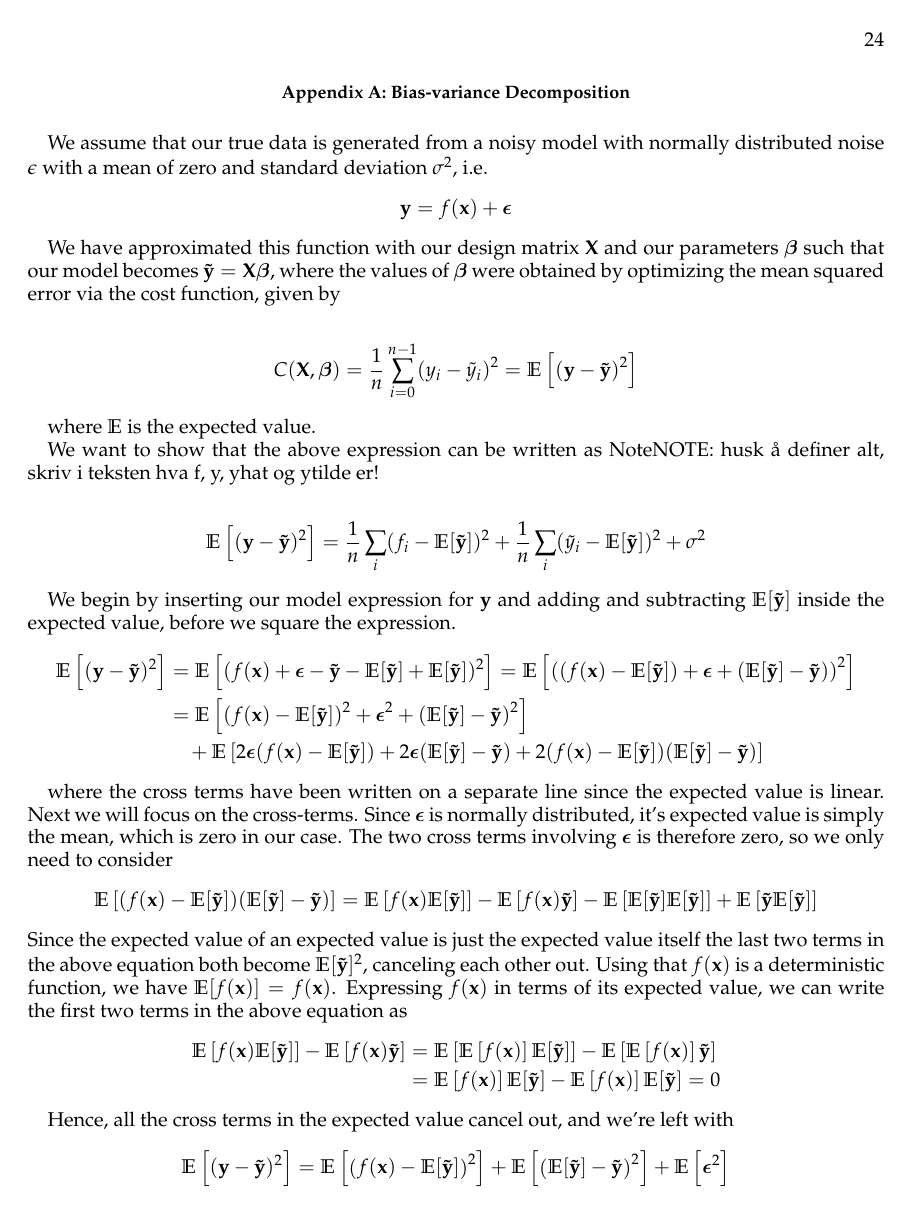
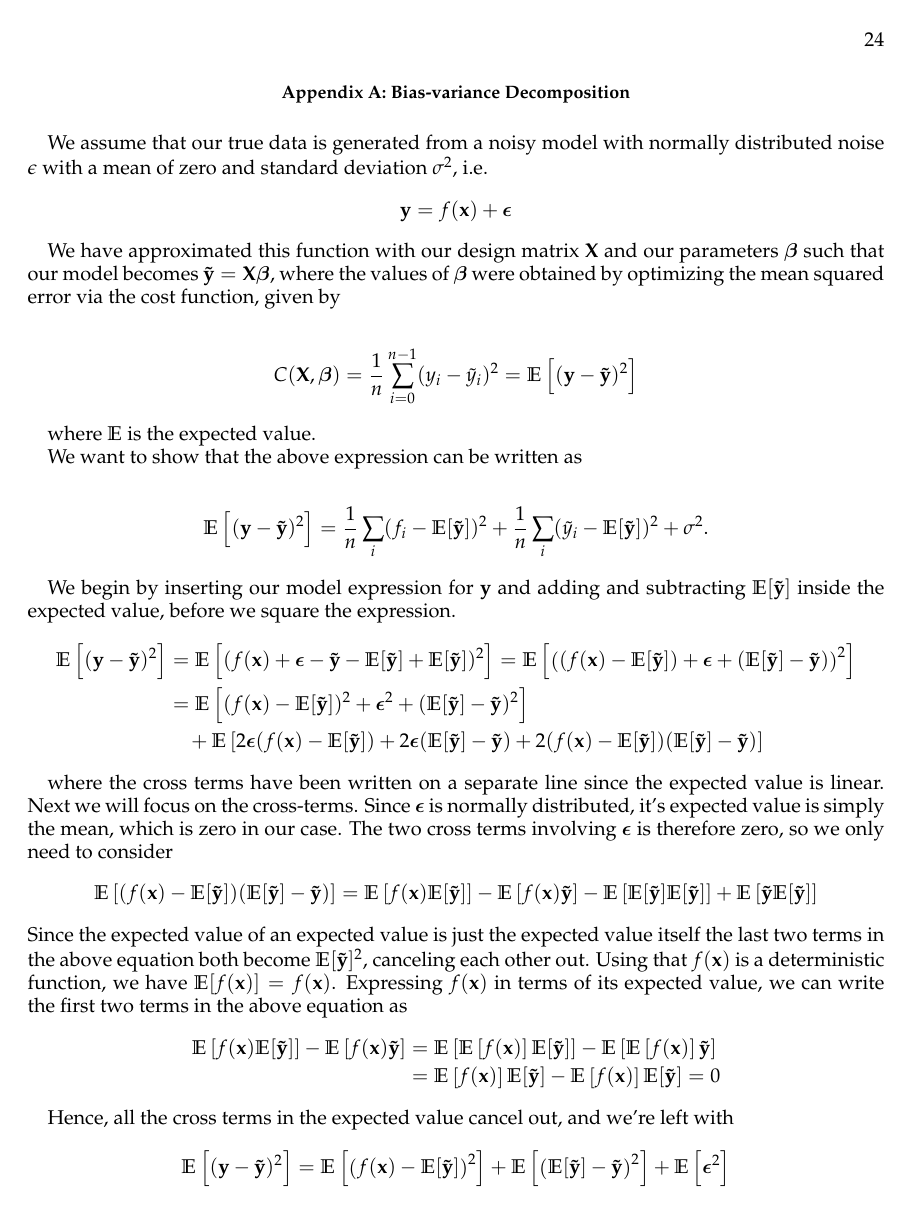
Before and after one commit to sigurdru/FYS-STK4155-Applied-Data-Analysis-and-Machine-Learning, a LaTeX paper (project1/tex/Project1.tex): page 25 of 26. Compiled offline with pdfLaTeX.

Commit message:
update tex

```diff
--- a/project1/tex/Project1.tex
+++ b/project1/tex/Project1.tex
@@ -580,10 +580,9 @@ We have approximated this function with our design matrix $\mathbf{X}$ and our p
 where $\mathbb{E}$ is the expected value. % Note sample value
 
 We want to show that the above expression can be written as
-NoteNOTE: husk å definer alt, skriv i teksten hva f, y, yhat og ytilde er!
 
 \begin{align*}
-  \mathbb{E}\left[(\mathbf{y} - \mathbf{\tilde{y}})^2\right] &= \frac{1}{n} \sum_i (f_i - \expy)^2 + \frac{1}{n}\sum_i (\tilde{y}_i - \expy )^2 + \sigma^2
+  \mathbb{E}\left[(\mathbf{y} - \mathbf{\tilde{y}})^2\right] &= \frac{1}{n} \sum_i (f_i - \expy)^2 + \frac{1}{n}\sum_i (\tilde{y}_i - \expy )^2 + \sigma^2.
 \end{align*}
 
 We begin by inserting our model expression for $\mathbf{y}$ and adding and subtracting $\expy$ inside the expected value, before we square the expression.
```
